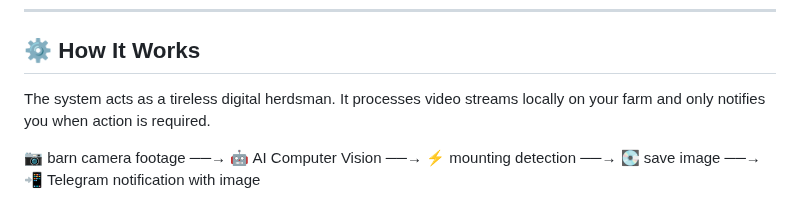
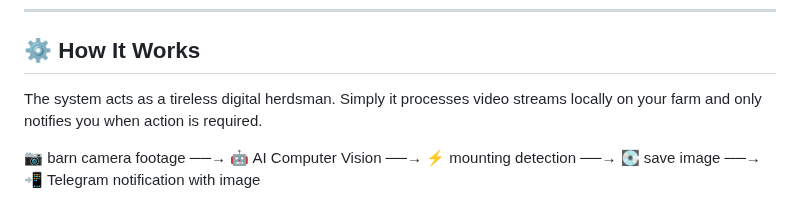
Before and after one commit to CowCatcherAI/CowCatcherAI, a Markdown page: README.md, the part around the change. GitHub-like rendering.

```diff
--- a/README.md
+++ b/README.md
@@ -13,7 +13,7 @@
 
 ## ⚙️ How It Works
 
-The system acts as a tireless digital herdsman. It processes video streams locally on your farm and only notifies you when action is required.
+The system acts as a tireless digital herdsman. Simply it processes video streams locally on your farm and only notifies you when action is required.
 
 📷 barn camera footage ──→ 🤖 AI Computer Vision ──→ ⚡ mounting detection ──→ 💽 save image ──→ 📲 Telegram notification with image
 
```
